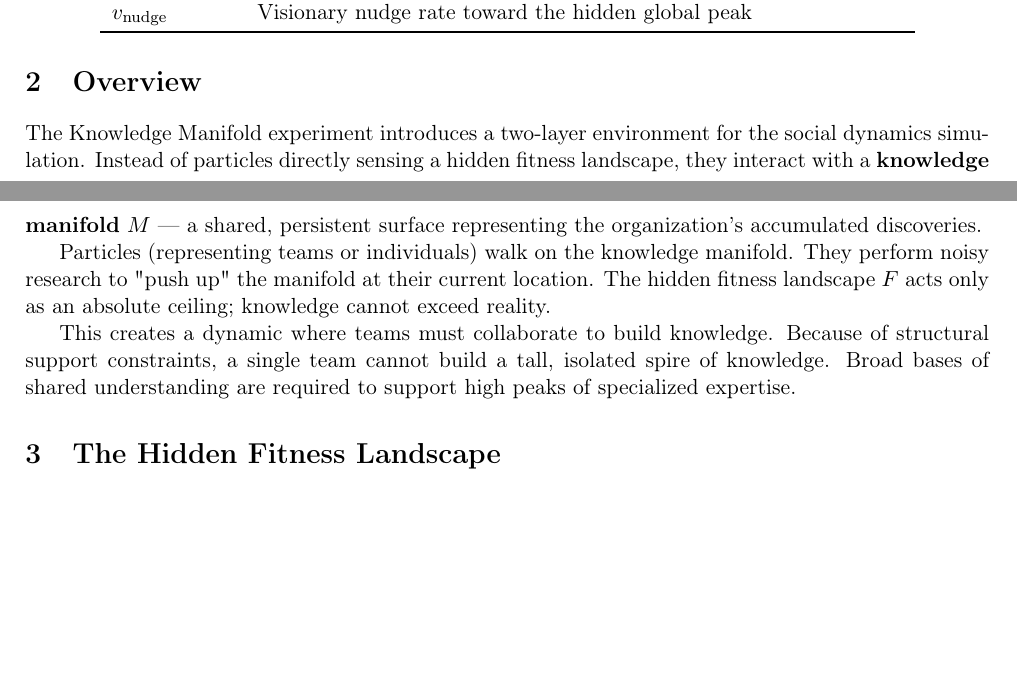
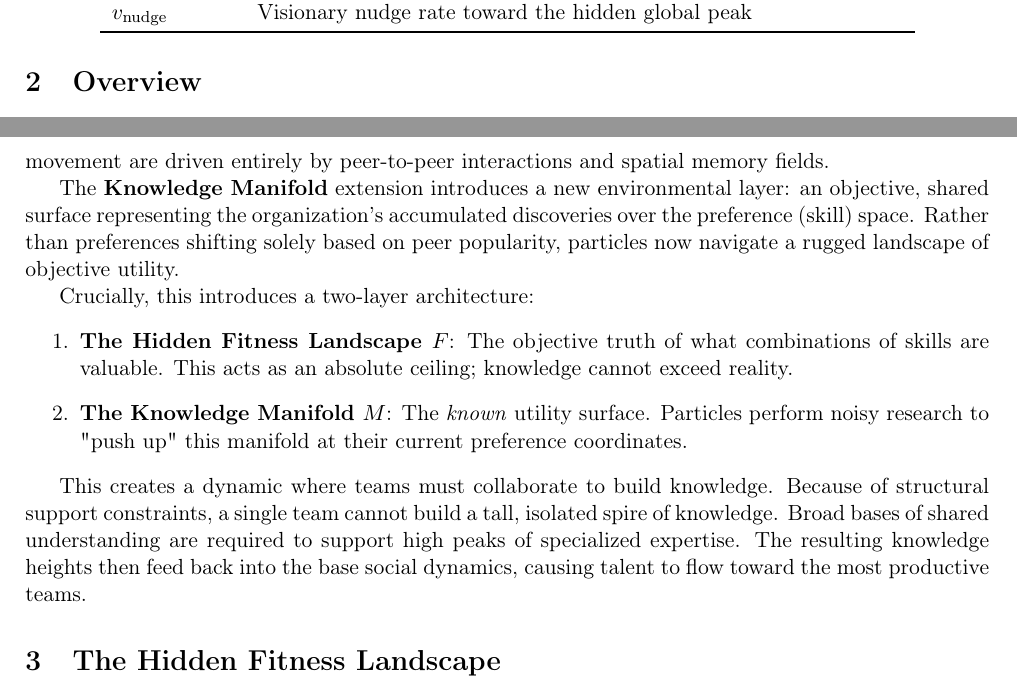
Before and after one commit to RichardNewcombe/social-dynamics, a LaTeX document (docs/knowledge_manifold.tex): two parts of pages 1 and 2 of 6 before the commit and two parts of pages 1 and 2 of 7 after it, joined at a grey line, cut so that both start at the same text, the shorter picture padded with empty space. Compiled offline with pdfLaTeX.

Commit message:
Revise knowledge manifold writeup: frame as extension of base model
- Overview now references base model particles, preferences, social learning
- Particle Movement section explains new forces as additions to base dynamics
- Reward-Modulated Social Learning shows base equation then extension
- Consistent notation with simulator_overview.pdf

```diff
--- a/docs/knowledge_manifold.tex
+++ b/docs/knowledge_manifold.tex
@@ -66,11 +66,17 @@ $v_{\text{nudge}}$ & Visionary nudge rate toward the hidden global peak \\
 
 \section{Overview}
 
-The Knowledge Manifold experiment introduces a two-layer environment for the social dynamics simulation. Instead of particles directly sensing a hidden fitness landscape, they interact with a \textbf{knowledge manifold} $M$ — a shared, persistent surface representing the organization's accumulated discoveries.
+The base Social Dynamics Simulator models particles moving through a spatial domain $\mathbf{x}_i \in [0, L)^2$ and interacting via their preference vectors $\mathbf{p}_i \in [-1, 1]^K$. In the base model, social learning and movement are driven entirely by peer-to-peer interactions and spatial memory fields.
 
-Particles (representing teams or individuals) walk on the knowledge manifold. They perform noisy research to "push up" the manifold at their current location. The hidden fitness landscape $F$ acts only as an absolute ceiling; knowledge cannot exceed reality.
+The \textbf{Knowledge Manifold} extension introduces a new environmental layer: an objective, shared surface representing the organization's accumulated discoveries over the preference (skill) space. Rather than preferences shifting solely based on peer popularity, particles now navigate a rugged landscape of objective utility.
 
-This creates a dynamic where teams must collaborate to build knowledge. Because of structural support constraints, a single team cannot build a tall, isolated spire of knowledge. Broad bases of shared understanding are required to support high peaks of specialized expertise.
+Crucially, this introduces a two-layer architecture:
+\begin{enumerate}
+    \item \textbf{The Hidden Fitness Landscape $F$}: The objective truth of what combinations of skills are valuable. This acts as an absolute ceiling; knowledge cannot exceed reality.
+    \item \textbf{The Knowledge Manifold $M$}: The \textit{known} utility surface. Particles perform noisy research to "push up" this manifold at their current preference coordinates.
+\end{enumerate}
+
+This creates a dynamic where teams must collaborate to build knowledge. Because of structural support constraints, a single team cannot build a tall, isolated spire of knowledge. Broad bases of shared understanding are required to support high peaks of specialized expertise. The resulting knowledge heights then feed back into the base social dynamics, causing talent to flow toward the most productive teams.
 
 \section{The Hidden Fitness Landscape}
 
```
Also changed, not shown: docs/knowledge_manifold.pdf, docs/knowledge_manifold.tex (18 more changed lines).
